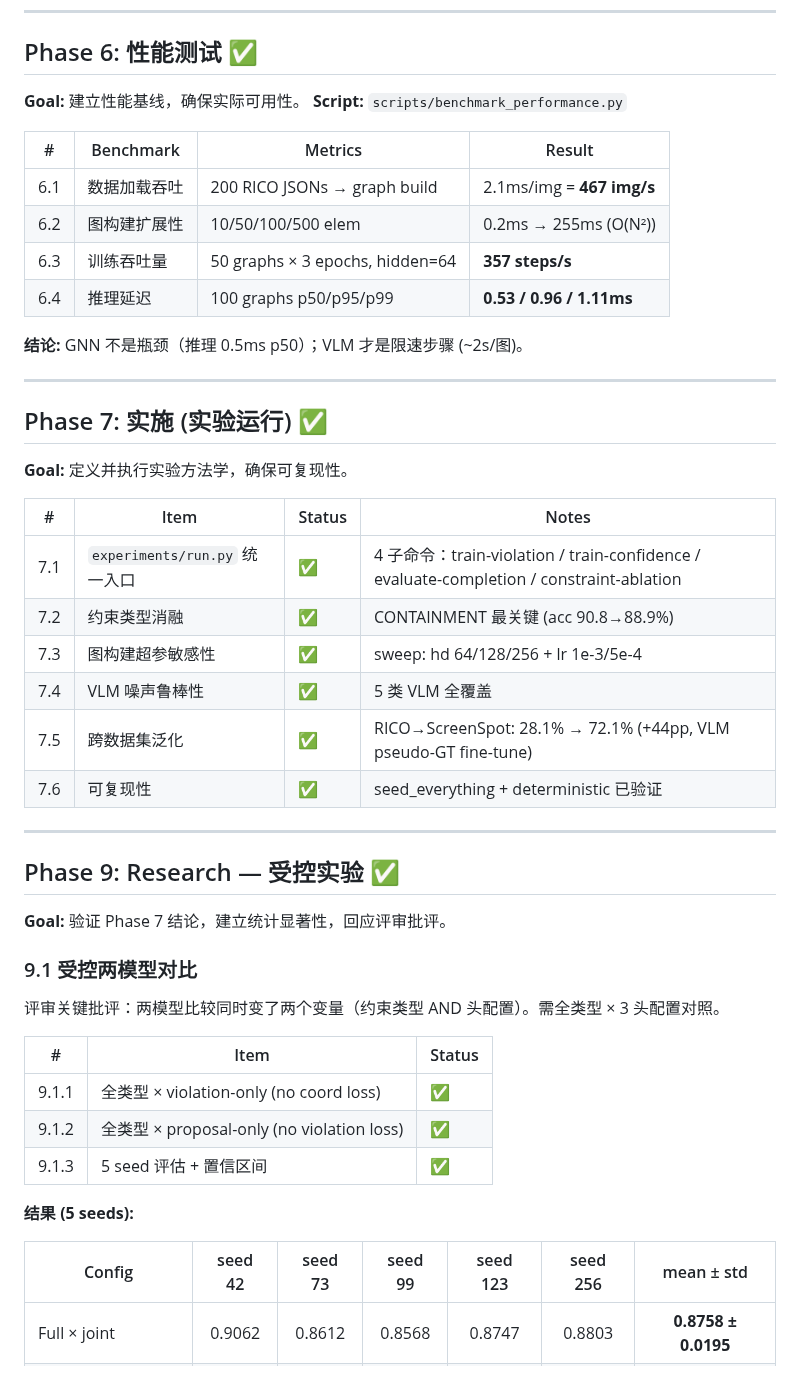
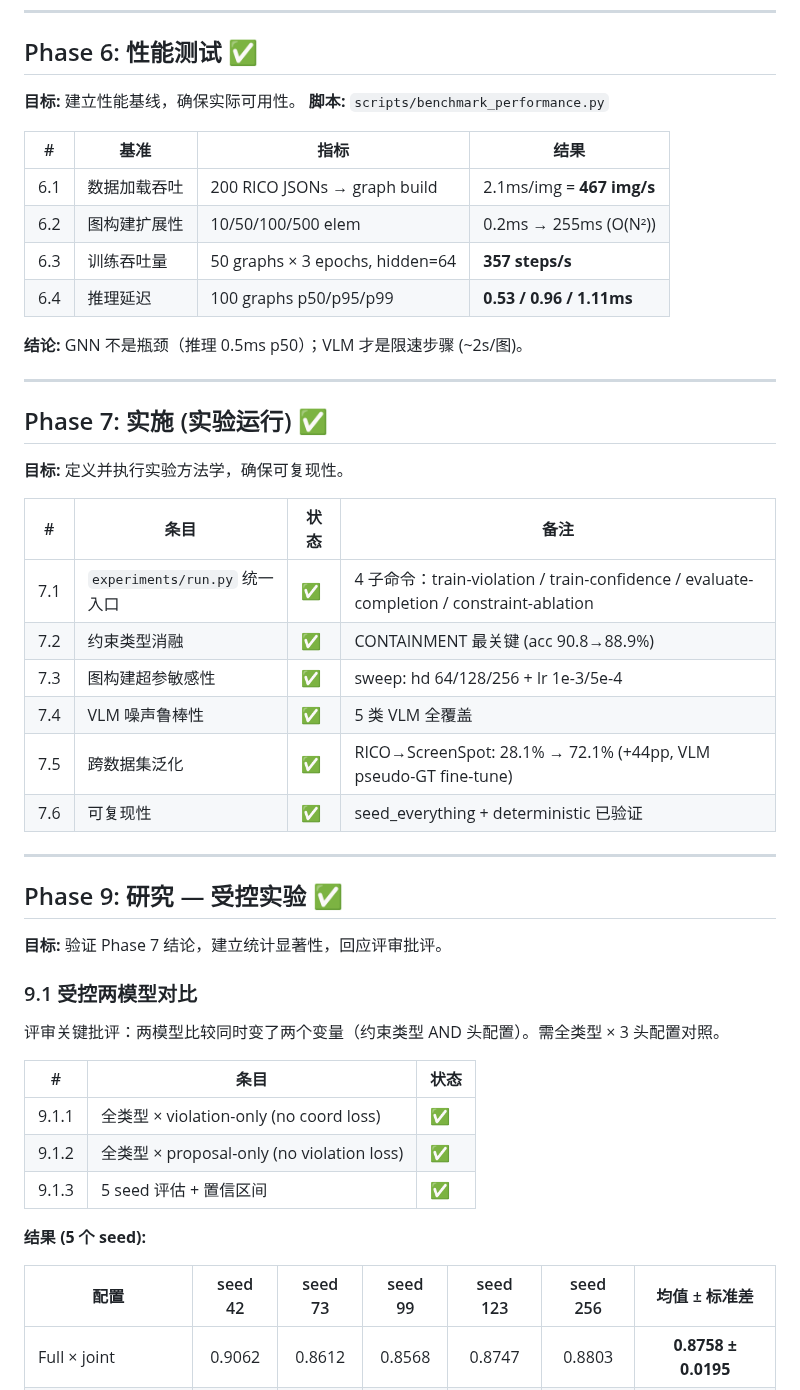
Before and after one commit to mrtsels/bipartite-gnn-gui, a Markdown page: TASK.md, the part around one of its changes. Drawn GitHub-style.

```diff
--- a/TASK.md
+++ b/TASK.md
@@ -209,10 +209,10 @@ Qwen3-VL Flash 预测 (200 images) 经完成管线运行；RICO GT 稀疏导致
 
 ## Phase 6: 性能测试 ✅
 
-**Goal:** 建立性能基线，确保实际可用性。
-**Script:** `scripts/benchmark_performance.py`
+**目标:** 建立性能基线，确保实际可用性。
+**脚本:** `scripts/benchmark_performance.py`
 
-| # | Benchmark | Metrics | Result |
+| # | 基准 | 指标 | 结果 |
 |---|-----------|---------|--------|
 | 6.1 | 数据加载吞吐 | 200 RICO JSONs → graph build | 2.1ms/img = **467 img/s** |
 | 6.2 | 图构建扩展性 | 10/50/100/500 elem | 0.2ms → 255ms (O(N²)) |
@@ -225,9 +225,9 @@ Qwen3-VL Flash 预测 (200 images) 经完成管线运行；RICO GT 稀疏导致
 
 ## Phase 7: 实施 (实验运行) ✅
 
-**Goal:** 定义并执行实验方法学，确保可复现性。
+**目标:** 定义并执行实验方法学，确保可复现性。
 
-| # | Item | Status | Notes |
+| # | 条目 | 状态 | 备注 |
 |---|------|--------|-------|
 | 7.1 | `experiments/run.py` 统一入口 | ✅ | 4 子命令：train-violation / train-confidence / evaluate-completion / constraint-ablation |
 | 7.2 | 约束类型消融 | ✅ | CONTAINMENT 最关键 (acc 90.8→88.9%) |
@@ -238,23 +238,23 @@ Qwen3-VL Flash 预测 (200 images) 经完成管线运行；RICO GT 稀疏导致
 
 ---
 
-## Phase 9: Research — 受控实验 ✅
+## Phase 9: 研究 — 受控实验 ✅
 
-**Goal:** 验证 Phase 7 结论，建立统计显著性，回应评审批评。
+**目标:** 验证 Phase 7 结论，建立统计显著性，回应评审批评。
 
 ### 9.1 受控两模型对比
 
 评审关键批评：两模型比较同时变了两个变量（约束类型 AND 头配置）。需全类型 × 3 头配置对照。
 
-| # | Item | Status |
+| # | 条目 | 状态 |
 |---|------|--------|
 | 9.1.1 | 全类型 × violation-only (no coord loss) | ✅ |
 | 9.1.2 | 全类型 × proposal-only (no violation loss) | ✅ |
 | 9.1.3 | 5 seed 评估 + 置信区间 | ✅ |
 
-**结果 (5 seeds):**
+**结果 (5 个 seed):**
 
-| Config | seed 42 | seed 73 | seed 99 | seed 123 | seed 256 | mean ± std |
+| 配置 | seed 42 | seed 73 | seed 99 | seed 123 | seed 256 | 均值 ± 标准差 |
 |--------|:-------:|:-------:|:-------:|:--------:|:--------:|:----------:|
 | Full × joint | 0.9062 | 0.8612 | 0.8568 | 0.8747 | 0.8803 | **0.8758 ± 0.0195** |
 | Full × violation-only | 0.9263 | 0.9003 | 0.8799 | 0.8871 | 0.8974 | **0.8982 ± 0.0177** |
```
Also changed, not shown: other parts of TASK.md (+71 -71 lines).
